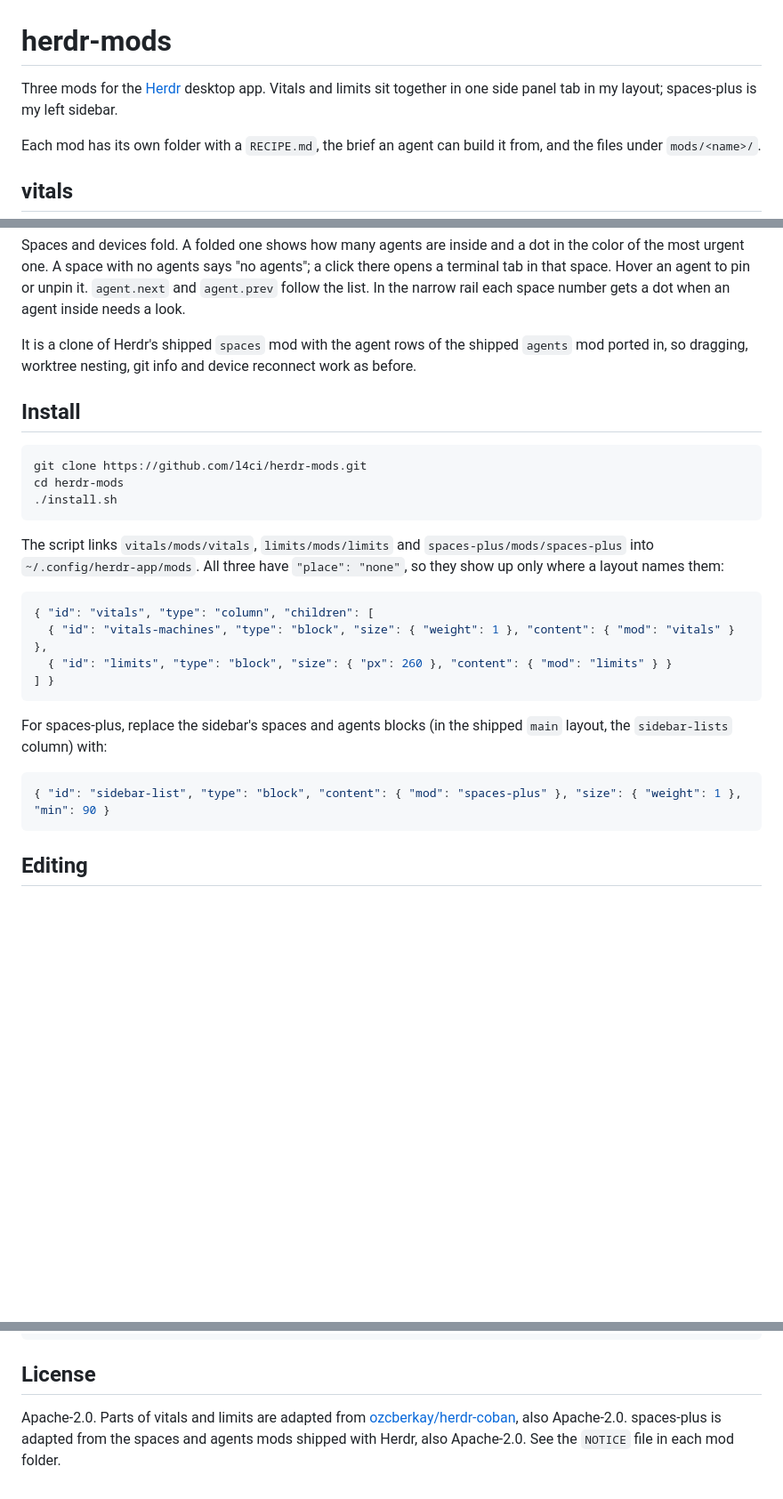
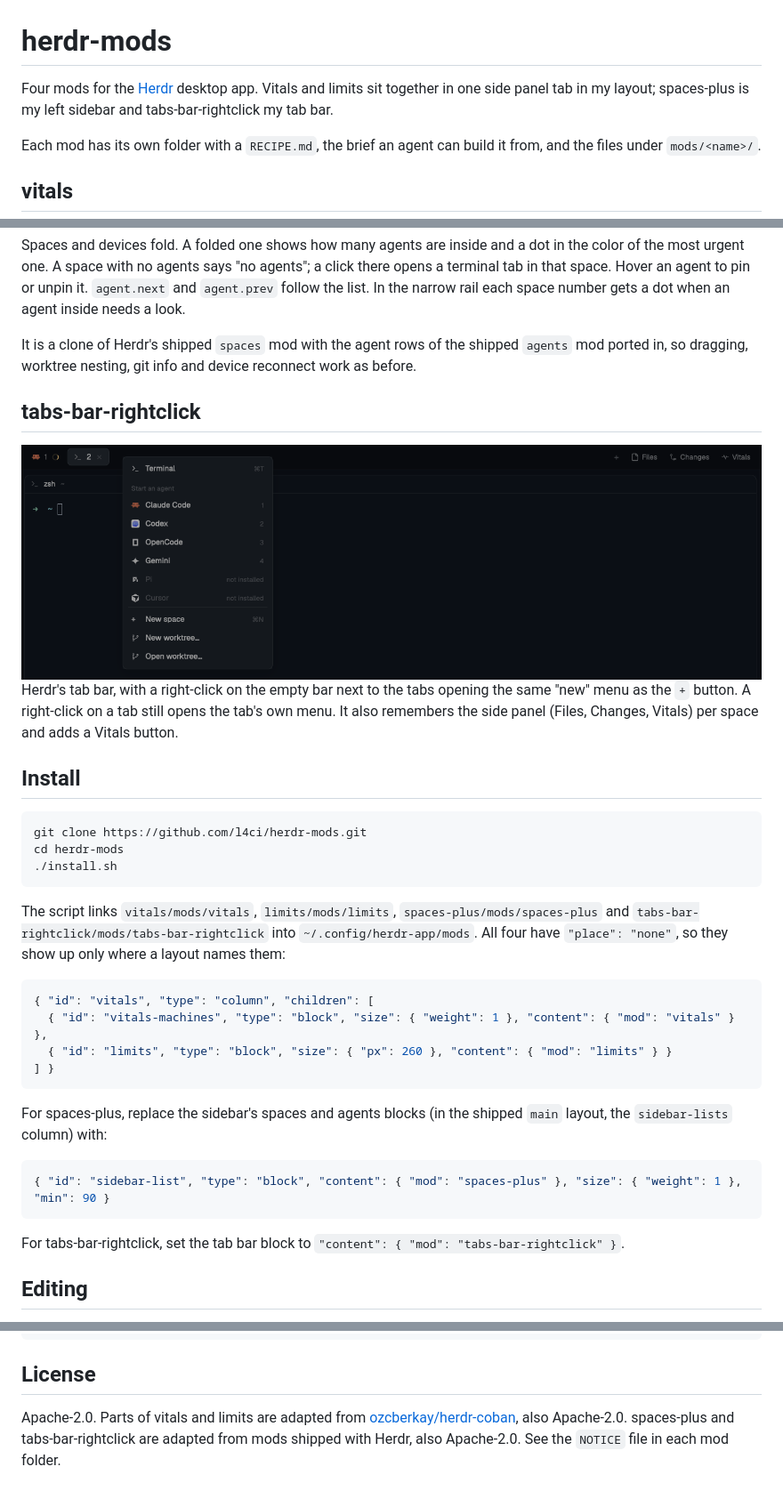
Before and after one commit to l4ci/herdr-mods, a Markdown page: README.md, 3 parts joined by grey strips. Shown at 89% size. Rendered like a GitHub page; pictures changed too: tabs-bar-rightclick/preview.png (added); blank space fills up the shorter version.

````diff
--- a/README.md
+++ b/README.md
@@ -1,6 +1,6 @@
 # herdr-mods
 
-Three mods for the [Herdr](https://herdr.dev) desktop app. Vitals and limits sit together in one side panel tab in my layout; spaces-plus is my left sidebar.
+Four mods for the [Herdr](https://herdr.dev) desktop app. Vitals and limits sit together in one side panel tab in my layout; spaces-plus is my left sidebar and tabs-bar-rightclick my tab bar.
 
 Each mod has its own folder with a `RECIPE.md`, the brief an agent can build it from, and the files under `mods/<name>/`.
 
@@ -47,6 +47,12 @@ Spaces and devices fold. A folded one shows how many agents are inside and a dot
 
 It is a clone of Herdr's shipped `spaces` mod with the agent rows of the shipped `agents` mod ported in, so dragging, worktree nesting, git info and device reconnect work as before.
 
+## tabs-bar-rightclick
+
+<img src="tabs-bar-rightclick/preview.png" alt="Tab bar with the new menu open after a right-click next to the tabs">
+
+Herdr's tab bar, with a right-click on the empty bar next to the tabs opening the same "new" menu as the `+` button. A right-click on a tab still opens the tab's own menu. It also remembers the side panel (Files, Changes, Vitals) per space and adds a Vitals button.
+
 ## Install
 
 ```sh
@@ -55,7 +61,7 @@ cd herdr-mods
 ./install.sh
 ```
 
-The script links `vitals/mods/vitals`, `limits/mods/limits` and `spaces-plus/mods/spaces-plus` into `~/.config/herdr-app/mods`. All three have `"place": "none"`, so they show up only where a layout names them:
+The script links `vitals/mods/vitals`, `limits/mods/limits`, `spaces-plus/mods/spaces-plus` and `tabs-bar-rightclick/mods/tabs-bar-rightclick` into `~/.config/herdr-app/mods`. All four have `"place": "none"`, so they show up only where a layout names them:
 
 ```json
 { "id": "vitals", "type": "column", "children": [
@@ -69,6 +75,8 @@ For spaces-plus, replace the sidebar's spaces and agents blocks (in the shipped
 ```json
 { "id": "sidebar-list", "type": "block", "content": { "mod": "spaces-plus" }, "size": { "weight": 1 }, "min": 90 }
 ```
+
+For tabs-bar-rightclick, set the tab bar block to `"content": { "mod": "tabs-bar-rightclick" }`.
 
 ## Editing
 
@@ -86,4 +94,4 @@ node --test vitals/mods/vitals/tests/vitals.test.mjs limits/mods/limits/tests/li
 
 ## License
 
-Apache-2.0. Parts of vitals and limits are adapted from [ozcberkay/herdr-coban](https://github.com/ozcberkay/herdr-coban), also Apache-2.0. spaces-plus is adapted from the spaces and agents mods shipped with Herdr, also Apache-2.0. See the `NOTICE` file in each mod folder.
+Apache-2.0. Parts of vitals and limits are adapted from [ozcberkay/herdr-coban](https://github.com/ozcberkay/herdr-coban), also Apache-2.0. spaces-plus and tabs-bar-rightclick are adapted from mods shipped with Herdr, also Apache-2.0. See the `NOTICE` file in each mod folder.
````
Also changed, not shown: tabs-bar-rightclick/RECIPE.md (added, +43 -0 lines), 9 other files.
